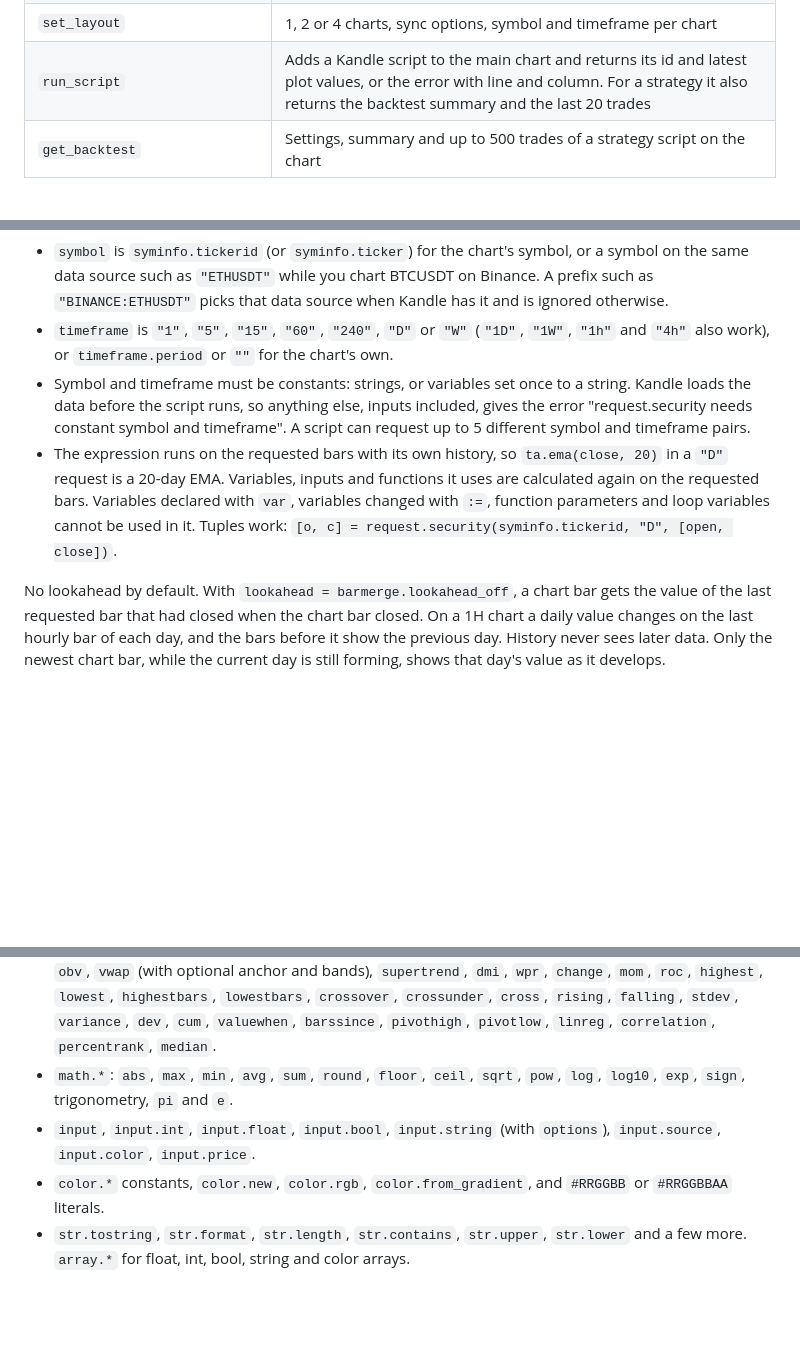
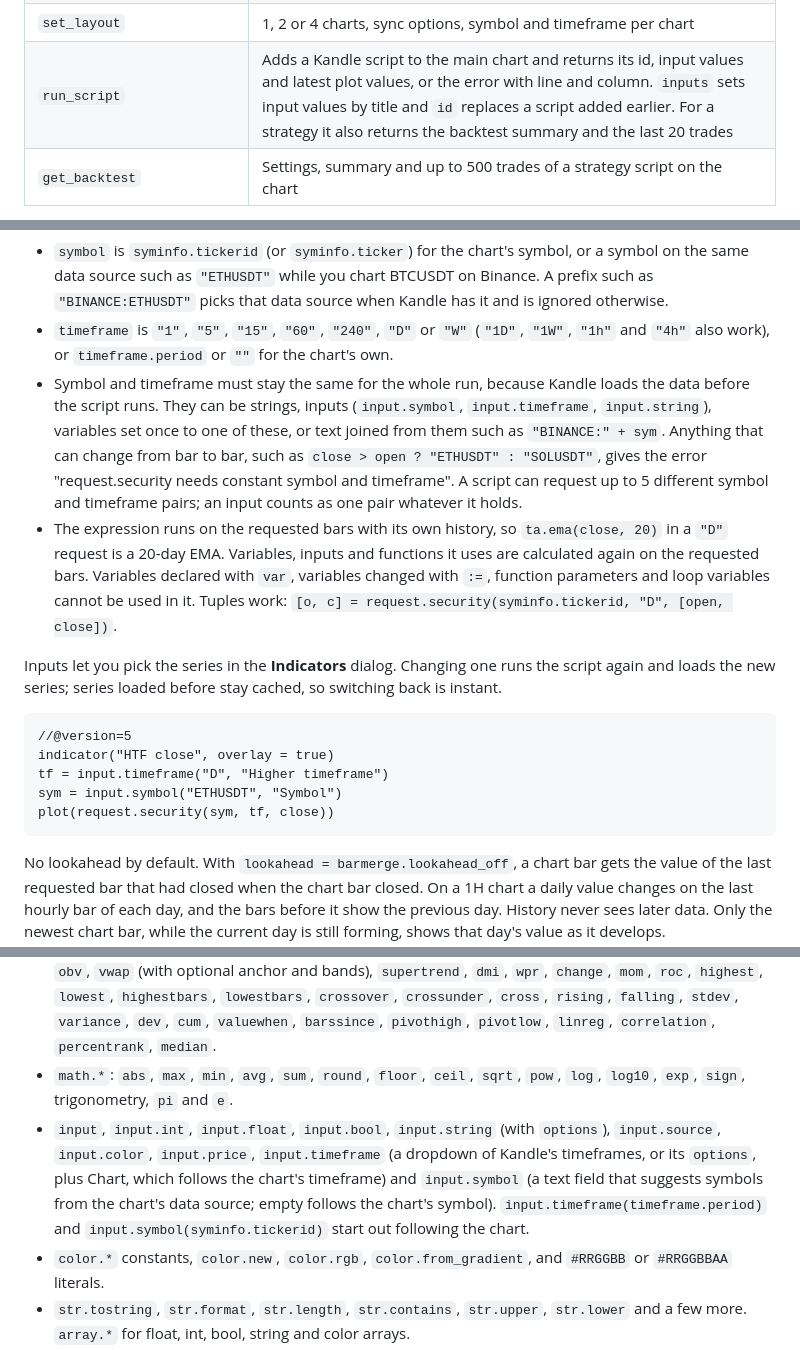
Before and after one commit to Kernel-Hunter/kandle, a Markdown page: README.md, 3 parts joined by grey strips. Rendered like a GitHub page; blank space fills up the shorter version.

Commit message:
Document timeframe and symbol inputs in request.security

````diff
--- a/README.md
+++ b/README.md
@@ -133,7 +133,7 @@ Kandle is also listed in the [MCP Registry](https://registry.modelcontextprotoco
 | `set_alert`, `list_alerts`, `remove_alert` | Alerts on price, drawn lines and indicators |
 | `start_replay`, `step_replay`, `stop_replay` | Bar replay |
 | `set_layout` | 1, 2 or 4 charts, sync options, symbol and timeframe per chart |
-| `run_script` | Adds a Kandle script to the main chart and returns its id and latest plot values, or the error with line and column. For a strategy it also returns the backtest summary and the last 20 trades |
+| `run_script` | Adds a Kandle script to the main chart and returns its id, input values and latest plot values, or the error with line and column. `inputs` sets input values by title and `id` replaces a script added earlier. For a strategy it also returns the backtest summary and the last 20 trades |
 | `get_backtest` | Settings, summary and up to 500 trades of a strategy script on the chart |
 
 Most tools take an optional `pane` (1 to 4) when several charts are showing. Times can be ISO 8601 dates or Unix times in seconds or milliseconds. Inputs are validated and errors say what to fix.
@@ -240,8 +240,18 @@ plot(dailyEma, "Daily EMA", color.orange, 2, plot.style_stepline)
 
 - `symbol` is `syminfo.tickerid` (or `syminfo.ticker`) for the chart's symbol, or a symbol on the same data source such as `"ETHUSDT"` while you chart BTCUSDT on Binance. A prefix such as `"BINANCE:ETHUSDT"` picks that data source when Kandle has it and is ignored otherwise.
 - `timeframe` is `"1"`, `"5"`, `"15"`, `"60"`, `"240"`, `"D"` or `"W"` (`"1D"`, `"1W"`, `"1h"` and `"4h"` also work), or `timeframe.period` or `""` for the chart's own.
-- Symbol and timeframe must be constants: strings, or variables set once to a string. Kandle loads the data before the script runs, so anything else, inputs included, gives the error "request.security needs constant symbol and timeframe". A script can request up to 5 different symbol and timeframe pairs.
+- Symbol and timeframe must stay the same for the whole run, because Kandle loads the data before the script runs. They can be strings, inputs (`input.symbol`, `input.timeframe`, `input.string`), variables set once to one of these, or text joined from them such as `"BINANCE:" + sym`. Anything that can change from bar to bar, such as `close > open ? "ETHUSDT" : "SOLUSDT"`, gives the error "request.security needs constant symbol and timeframe". A script can request up to 5 different symbol and timeframe pairs; an input counts as one pair whatever it holds.
 - The expression runs on the requested bars with its own history, so `ta.ema(close, 20)` in a `"D"` request is a 20-day EMA. Variables, inputs and functions it uses are calculated again on the requested bars. Variables declared with `var`, variables changed with `:=`, function parameters and loop variables cannot be used in it. Tuples work: `[o, c] = request.security(syminfo.tickerid, "D", [open, close])`.
+
+Inputs let you pick the series in the **Indicators** dialog. Changing one runs the script again and loads the new series; series loaded before stay cached, so switching back is instant.
+
+```
+//@version=5
+indicator("HTF close", overlay = true)
+tf = input.timeframe("D", "Higher timeframe")
+sym = input.symbol("ETHUSDT", "Symbol")
+plot(request.security(sym, tf, close))
+```
 
 No lookahead by default. With `lookahead = barmerge.lookahead_off`, a chart bar gets the value of the last requested bar that had closed when the chart bar closed. On a 1H chart a daily value changes on the last hourly bar of each day, and the bars before it show the previous day. History never sees later data. Only the newest chart bar, while the current day is still forming, shows that day's value as it develops.
 
@@ -258,7 +268,7 @@ Requested series load through the chart's data source with the same caching and
 - Data: `open`, `high`, `low`, `close`, `volume`, `hl2`, `hlc3`, `ohlc4`, `hlcc4`, `time`, `bar_index`, `last_bar_index`, `year`, `month`, `dayofmonth`, `dayofweek`, `hour`, `minute`, `barstate.*`, `syminfo.ticker`, `syminfo.mintick`, `timeframe.period`, `timeframe.change()`.
 - `ta.*`: `sma`, `ema`, `rma`, `wma`, `vwma`, `hma`, `rsi`, `macd`, `stoch`, `atr`, `tr`, `bb`, `bbw`, `kc`, `cci`, `mfi`, `obv`, `vwap` (with optional anchor and bands), `supertrend`, `dmi`, `wpr`, `change`, `mom`, `roc`, `highest`, `lowest`, `highestbars`, `lowestbars`, `crossover`, `crossunder`, `cross`, `rising`, `falling`, `stdev`, `variance`, `dev`, `cum`, `valuewhen`, `barssince`, `pivothigh`, `pivotlow`, `linreg`, `correlation`, `percentrank`, `median`.
 - `math.*`: `abs`, `max`, `min`, `avg`, `sum`, `round`, `floor`, `ceil`, `sqrt`, `pow`, `log`, `log10`, `exp`, `sign`, trigonometry, `pi` and `e`.
-- `input`, `input.int`, `input.float`, `input.bool`, `input.string` (with `options`), `input.source`, `input.color`, `input.price`.
+- `input`, `input.int`, `input.float`, `input.bool`, `input.string` (with `options`), `input.source`, `input.color`, `input.price`, `input.timeframe` (a dropdown of Kandle's timeframes, or its `options`, plus Chart, which follows the chart's timeframe) and `input.symbol` (a text field that suggests symbols from the chart's data source; empty follows the chart's symbol). `input.timeframe(timeframe.period)` and `input.symbol(syminfo.tickerid)` start out following the chart.
 - `color.*` constants, `color.new`, `color.rgb`, `color.from_gradient`, and `#RRGGBB` or `#RRGGBBAA` literals.
 - `str.tostring`, `str.format`, `str.length`, `str.contains`, `str.upper`, `str.lower` and a few more. `array.*` for float, int, bool, string and color arrays.
 - Other symbols and timeframes: `request.security` with `barmerge.gaps_on`, `gaps_off`, `lookahead_on` and `lookahead_off`. See [Other symbols and timeframes](#other-symbols-and-timeframes).
````
Also changed, not shown: other parts of README.md (+0 -1 lines), README.zh-CN.md (+1 -1 lines).
